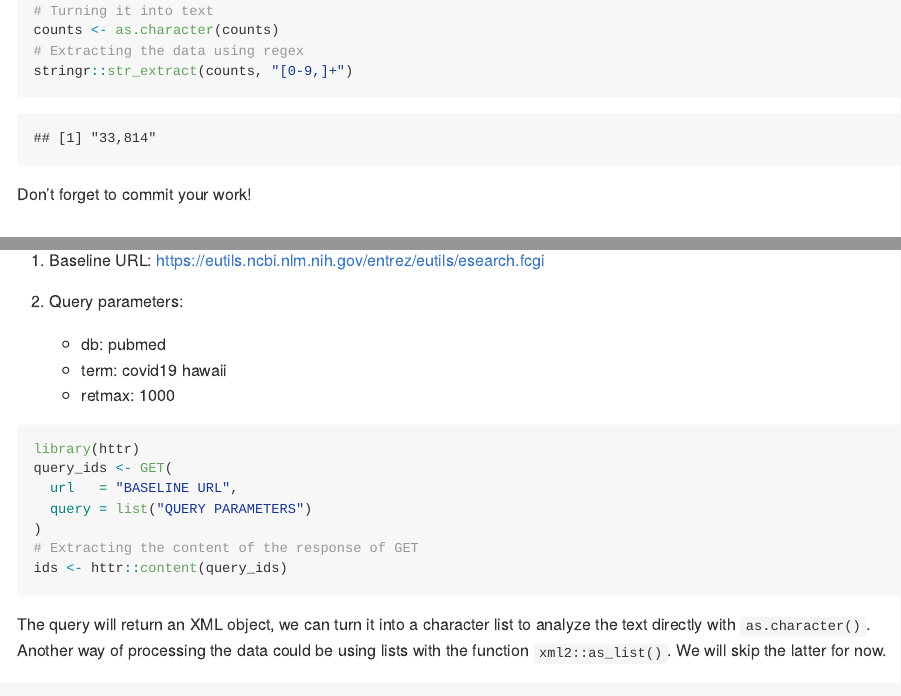
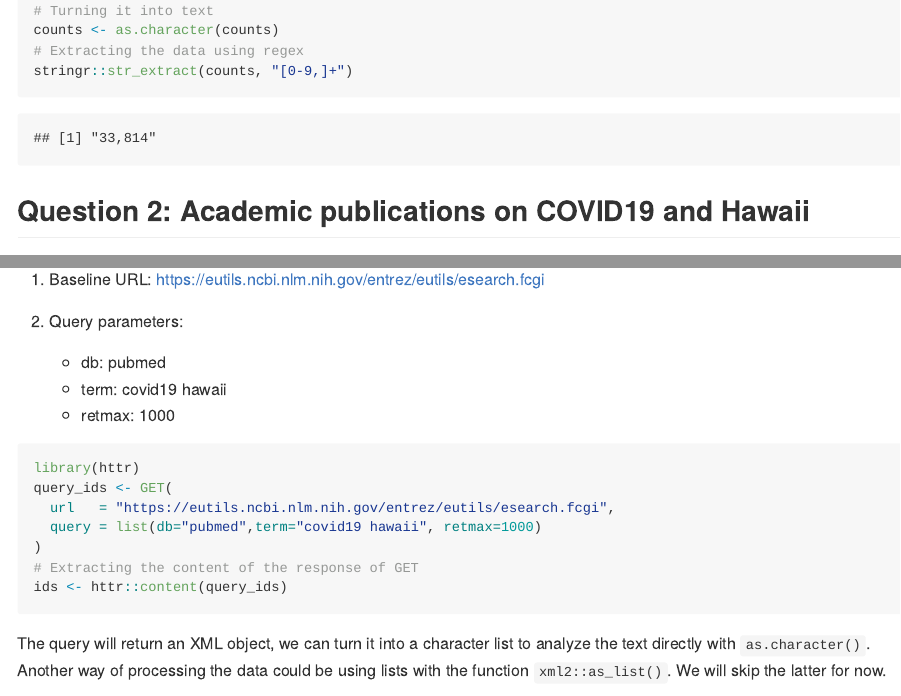
Before and after one commit to anhnguyendepocen/PM566-labs, an R Markdown document (lab07/README.Rmd): the page in a window 1100 px wide, from 960 px down, and a second part further down, joined at a grey line. The pictures show the output file lab07/README.md that the author committed with the source, drawn offline in the style of GitHub.

Commit message:
update lab 7

````diff
--- a/lab07/README.Rmd
+++ b/lab07/README.Rmd
@@ -46,7 +46,6 @@
 stringr::str_extract(counts, "[0-9,]+")
 ```
 
-Don't forget to commit your work!
 
 ## Question 2: Academic publications on COVID19 and Hawaii
 
@@ -64,11 +63,11 @@
     - retmax: 1000
 
 
-```{r papers-covid-hawaii, eval=FALSE}
+```{r papers-covid-hawaii, eval=TRUE}
 library(httr)
 query_ids <- GET(
-  url   = "BASELINE URL",
-  query = list("QUERY PARAMETERS")
+  url   = "https://eutils.ncbi.nlm.nih.gov/entrez/eutils/esearch.fcgi",
+  query = list(db="pubmed",term="covid19 hawaii", retmax=1000)
 )
 # Extracting the content of the response of GET
 ids <- httr::content(query_ids)
````
Also changed, not shown: lab07/README.md.
